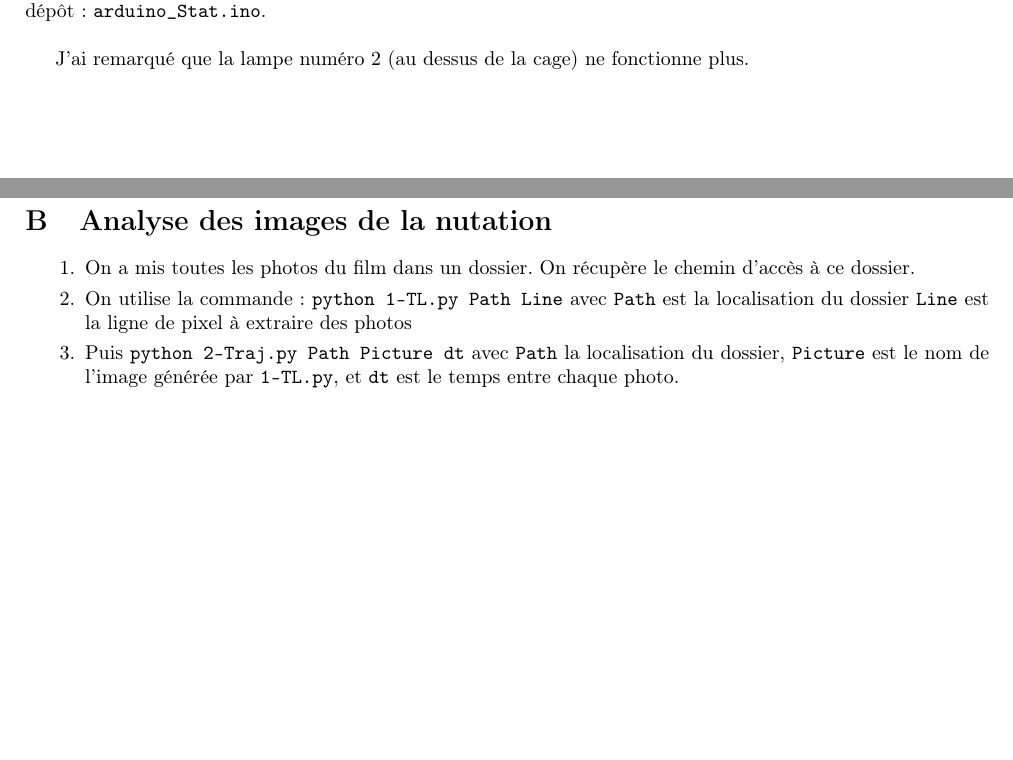
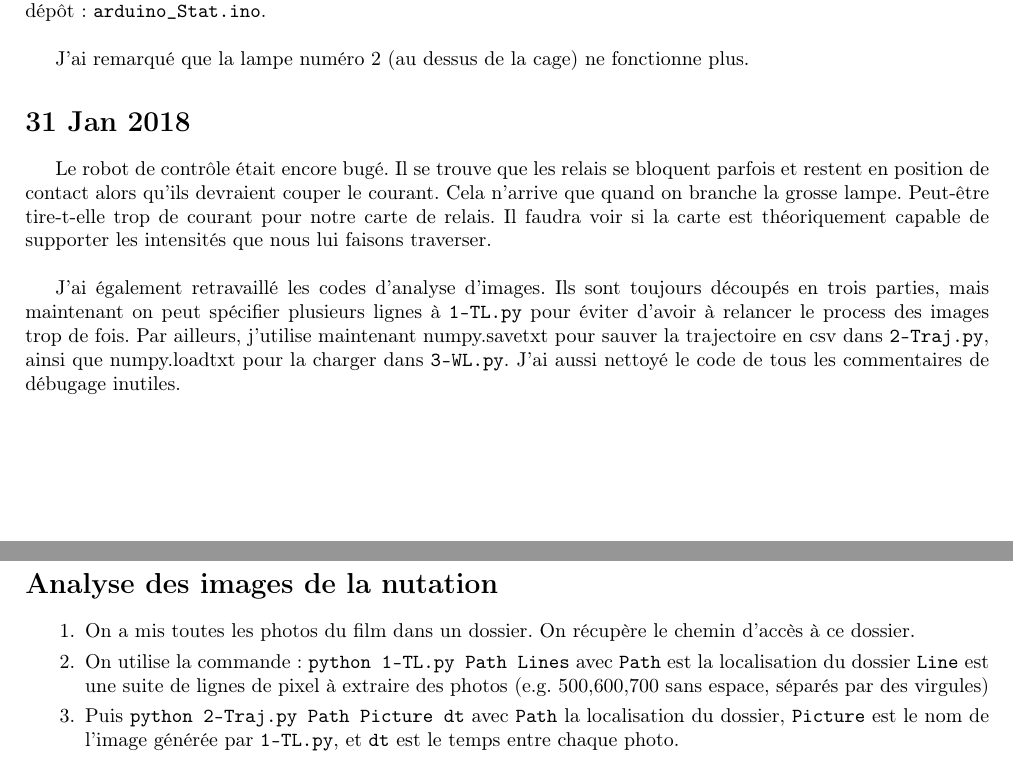
Before and after one commit to rougerbaptiste/LabNotebookMSC, a LaTeX document (labNotebook.tex): two parts of pages 3 and 4 of 4, joined at a grey line, cut so that both start at the same text, the shorter picture padded with empty space. Compiled offline with pdfLaTeX.

Commit message:
Add 31 Jan, remove number befaore section

```diff
--- a/labNotebook.tex
+++ b/labNotebook.tex
@@ -11,6 +11,8 @@
 \usepackage{siunitx}
 \author{Baptiste Rouger}
 \title{Lab Notebook MSC}
+
+\setcounter{secnumdepth}{0}
 
 \begin{document}
 \maketitle
@@ -88,6 +90,11 @@ Il y avait un problème dans le robot de contôle. J'ai dû modifier le code d'u
 
 J'ai remarqué que la lampe numéro 2 (au dessus de la cage) ne fonctionne plus.
 
+\section{31 Jan 2018}
+Le robot de contrôle était encore bugé. Il se trouve que les relais se bloquent parfois et restent en position de contact alors qu'ils devraient couper le courant. Cela n'arrive que quand on branche la grosse lampe. Peut-être tire-t-elle trop de courant pour notre carte de relais. Il faudra voir si la carte est théoriquement capable de supporter les intensités que nous lui faisons traverser.\\
+
+J'ai également retravaillé les codes d'analyse d'images. Ils sont toujours découpés en trois parties, mais maintenant on peut spécifier plusieurs lignes à \texttt{1-TL.py} pour éviter d'avoir à relancer le process des images trop de fois. Par ailleurs, j'utilise maintenant numpy.savetxt pour sauver la trajectoire en csv dans \texttt{2-Traj.py}, ainsi que numpy.loadtxt pour la charger dans \texttt{3-WL.py}. J'ai aussi nettoyé le code de tous les commentaires de débugage inutiles.
+
 
 
 
@@ -108,7 +115,7 @@ Les fichiers à utiliser sont données par l'option \texttt{-i}, on peut changer
 \section{Analyse des images de la nutation\label{anaNut}}
 \begin{enumerate}
     \item On a mis toutes les photos du film dans un dossier. On récupère le chemin d'accès à ce dossier.
-    \item On utilise la commande : \texttt{python 1-TL.py Path Line} avec \texttt{Path} est la localisation du dossier \texttt{Line} est la ligne de pixel à extraire des photos
+    \item On utilise la commande : \texttt{python 1-TL.py Path Lines} avec \texttt{Path} est la localisation du dossier \texttt{Line} est une suite de lignes de pixel à extraire des photos (e.g. 500,600,700 sans espace, séparés par des virgules)
     \item Puis \texttt{python 2-Traj.py Path Picture dt} avec \texttt{Path} la localisation du dossier, \texttt{Picture} est le nom de l'image générée par \texttt{1-TL.py}, et \texttt{dt} est le temps entre chaque photo.
     \item Enfin \texttt{python 3-WL.py Path CSV} avec \texttt{Path} la localisation du dossier, \texttt{CSV} le nom du fichier csv créé par \texttt{2-Trajec.py}
 \end{enumerate}
```
Also changed, not shown: labNotebook.pdf, 4 other files.
